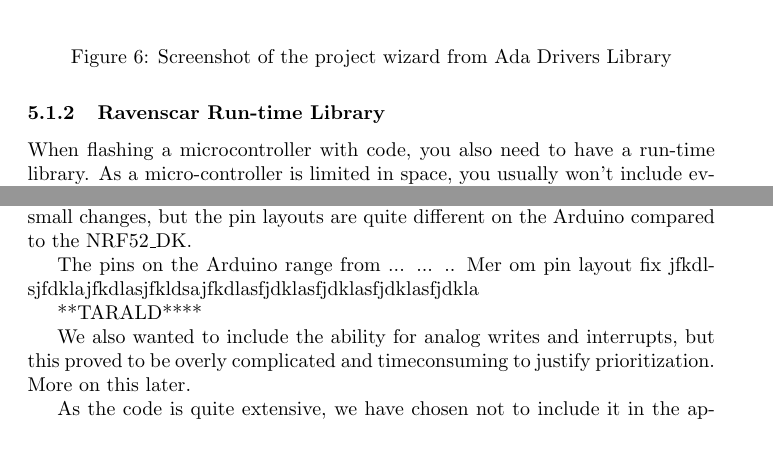
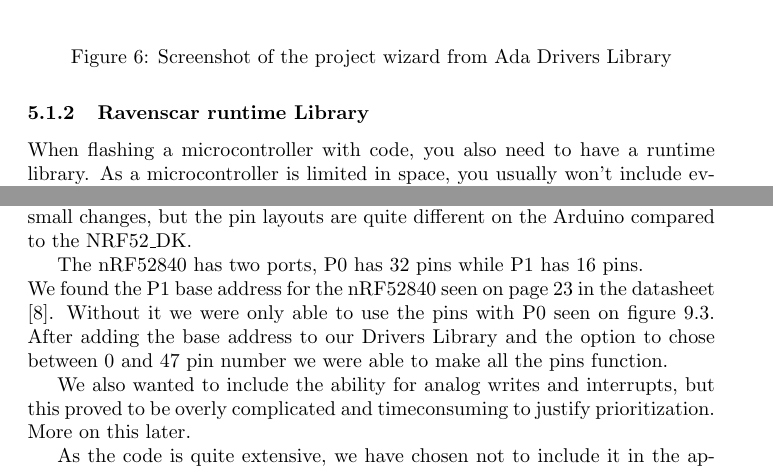
Before and after one commit to Stykk-Gruppen/rts-project, a LaTeX document (docs/report/DSA3102-report.tex): two parts of pages 10 and 11 of 22, joined at a grey line, cut so that both start at the same text, the shorter picture padded with empty space. Compiled offline with pdfLaTeX.

Commit message:
1000% export

```diff
--- a/docs/report/DSA3102-report.tex
+++ b/docs/report/DSA3102-report.tex
@@ -198,7 +198,7 @@ We knew that it would be quite a few hours of adjusting the existing drivers, to
   \caption{Screenshot of the project wizard from Ada Drivers Library}
   \label{projectWizard}
 \end{figure}
-\subsubsection{Ravenscar Run-time Library}
+\subsubsection{Ravenscar runtime Library}
 
-When flashing a microcontroller with code, you also need to have a run-time library. As a micro-controller is limited in space, you usually won't include everything that the language normally offers.\\
+When flashing a microcontroller with code, you also need to have a runtime library. As a microcontroller is limited in space, you usually won't include everything that the language normally offers.\\
 
@@ -232,9 +232,8 @@ When we finally received the clamp holder a few weeks later, flashing turned int
 
 As mentioned, we built source files for our own drivers for the Arduino, using the scripts provided by the \textit{Ada Drivers Library}. Most of the files required only small changes, but the pin layouts are quite different on the Arduino compared to the NRF52\_DK.
 
-The pins on the Arduino range from ... ... .. Mer om pin layout fix jfkdlsjfdklajfkdlasjfkldsajfkdlasfjdklasfjdklasfjdklasfjdkla
-
-**TARALD****
+The nRF52840 has two ports, P0 has 32 pins while P1 has 16 pins.\\
+We found the P1 base address for the nRF52840 seen on page 23 in the datasheet \cite{NRF52840}. Without it we were only able to use the pins with P0 seen on figure \ref{pinlayout}. After adding the base address to our Drivers Library and the option to chose between 0 and 47 pin number we were able to make all the pins function.
 
 We also wanted to include the ability for analog writes and interrupts, but this proved to be overly complicated and timeconsuming to justify prioritization. More on this later.
 
```
Also changed, not shown: docs/presentation/img/brushless-motor-esc.png, docs/report/img/brushless-motor-esc.png, docs/report/DSA3102-report.tex (14 more changed lines), 1 other file.
